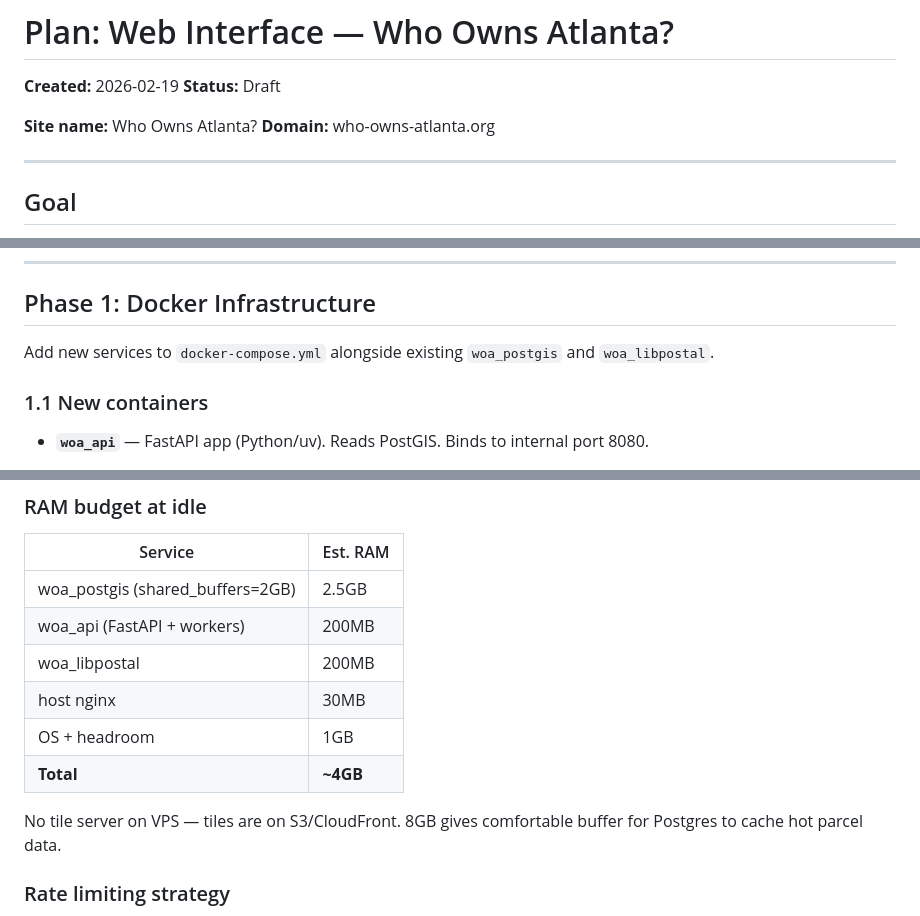
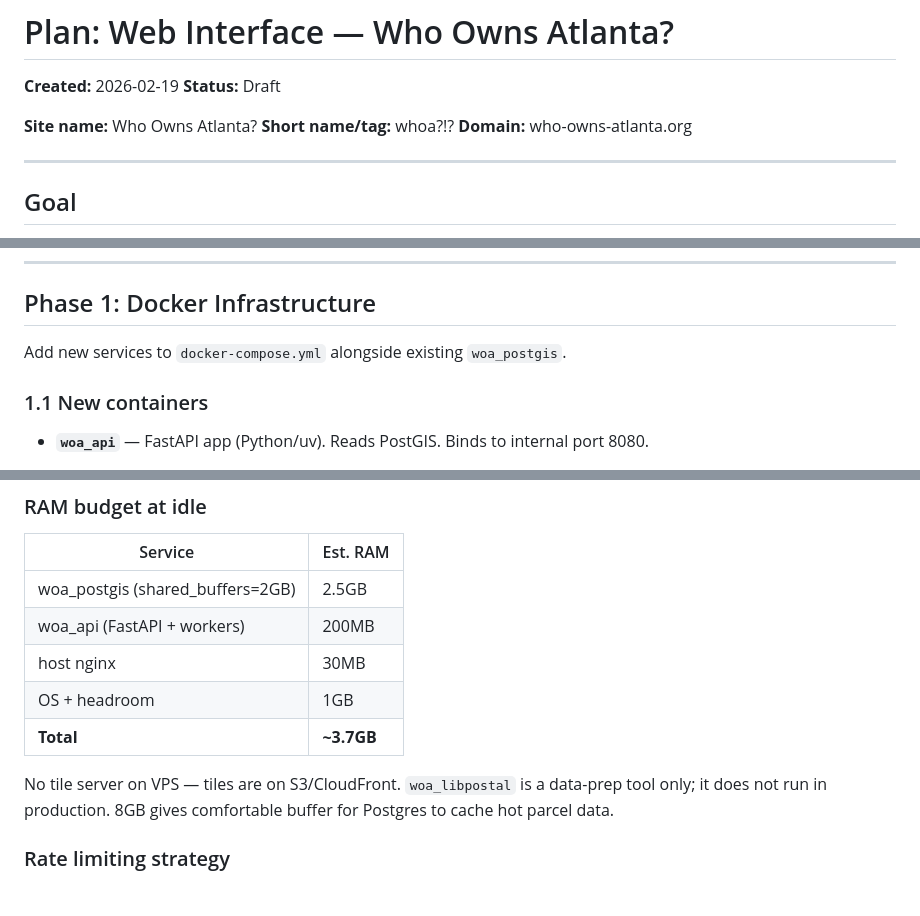
Before and after one commit to Who-Owns-Atlanta/who-owns-atlanta, a Markdown page: planning/04_web_interface.md, 3 parts joined by grey strips. Rendered like a GitHub page.

Commit message:
Remove woa_libpostal from web interface plan — data prep only, not a production service

```diff
--- a/planning/04_web_interface.md
+++ b/planning/04_web_interface.md
@@ -4,6 +4,7 @@
 **Status:** Draft
 
 **Site name:** Who Owns Atlanta?
+**Short name/tag:** whoa?!?
 **Domain:** who-owns-atlanta.org
 
 ---
@@ -25,7 +26,7 @@ A public-facing web interface for exploring Atlanta-area property ownership. Cor
 
 ## Phase 1: Docker Infrastructure
 
-Add new services to `docker-compose.yml` alongside existing `woa_postgis` and `woa_libpostal`.
+Add new services to `docker-compose.yml` alongside existing `woa_postgis`.
 
 ### 1.1 New containers
 
@@ -244,12 +245,11 @@ Aggregate `is_corporate` parcel count by neighborhood polygon. Render as a fill
 |---|---|
 | woa_postgis (shared_buffers=2GB) | 2.5GB |
 | woa_api (FastAPI + workers) | 200MB |
-| woa_libpostal | 200MB |
 | host nginx | 30MB |
 | OS + headroom | 1GB |
-| **Total** | **~4GB** |
+| **Total** | **~3.7GB** |
 
-No tile server on VPS — tiles are on S3/CloudFront. 8GB gives comfortable buffer for Postgres to cache hot parcel data.
+No tile server on VPS — tiles are on S3/CloudFront. `woa_libpostal` is a data-prep tool only; it does not run in production. 8GB gives comfortable buffer for Postgres to cache hot parcel data.
 
 ### Rate limiting strategy
 
```
